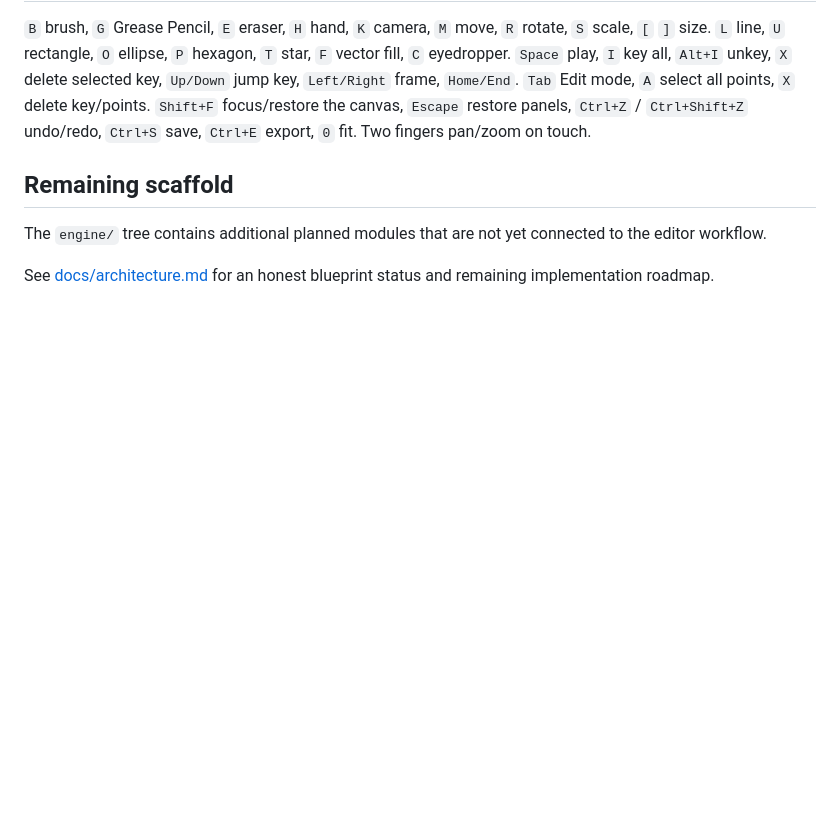
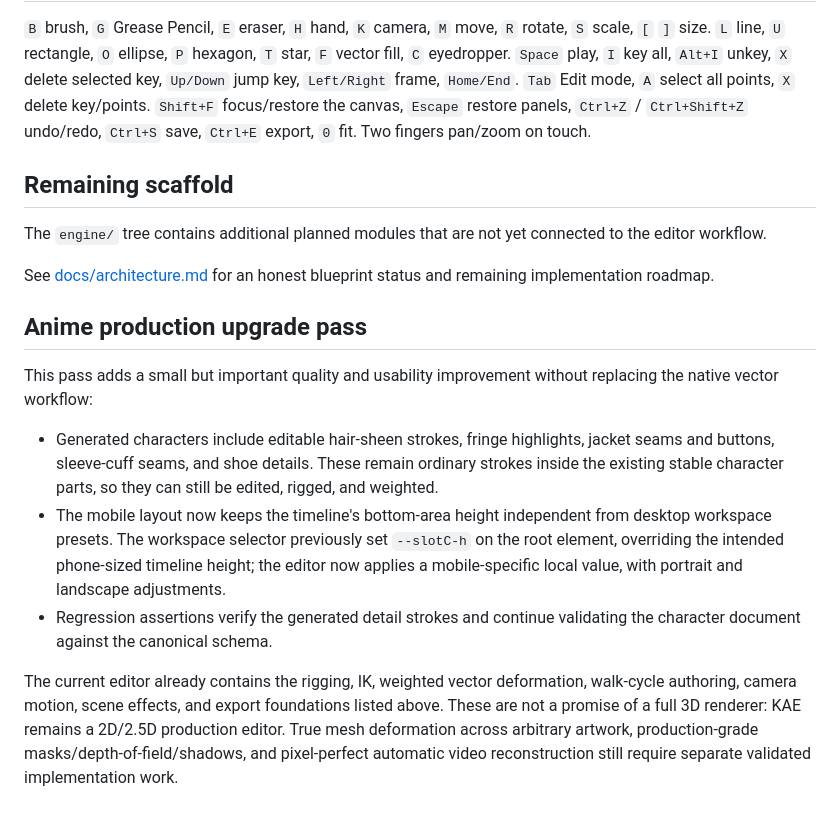
Before and after one commit to lawrenceibeh60-glitch/kyro-web-space-one1, a Markdown page: kyro-anime-engine/README.md, the part around the change. Rendered like a GitHub page; blank space fills up the shorter version.

Commit message:
Document anime production upgrade and honest rendering scope

```diff
--- a/kyro-anime-engine/README.md
+++ b/kyro-anime-engine/README.md
@@ -76,3 +76,14 @@ From the home screen, choose **Watch cinematic demo** or open `demo.html`. The o
 The `engine/` tree contains additional planned modules that are not yet connected to the editor workflow.
 
 See [docs/architecture.md](docs/architecture.md) for an honest blueprint status and remaining implementation roadmap.
+
+
+## Anime production upgrade pass
+
+This pass adds a small but important quality and usability improvement without replacing the native vector workflow:
+
+- Generated characters include editable hair-sheen strokes, fringe highlights, jacket seams and buttons, sleeve-cuff seams, and shoe details. These remain ordinary strokes inside the existing stable character parts, so they can still be edited, rigged, and weighted.
+- The mobile layout now keeps the timeline's bottom-area height independent from desktop workspace presets. The workspace selector previously set `--slotC-h` on the root element, overriding the intended phone-sized timeline height; the editor now applies a mobile-specific local value, with portrait and landscape adjustments.
+- Regression assertions verify the generated detail strokes and continue validating the character document against the canonical schema.
+
+The current editor already contains the rigging, IK, weighted vector deformation, walk-cycle authoring, camera motion, scene effects, and export foundations listed above. These are not a promise of a full 3D renderer: KAE remains a 2D/2.5D production editor. True mesh deformation across arbitrary artwork, production-grade masks/depth-of-field/shadows, and pixel-perfect automatic video reconstruction still require separate validated implementation work.
```
